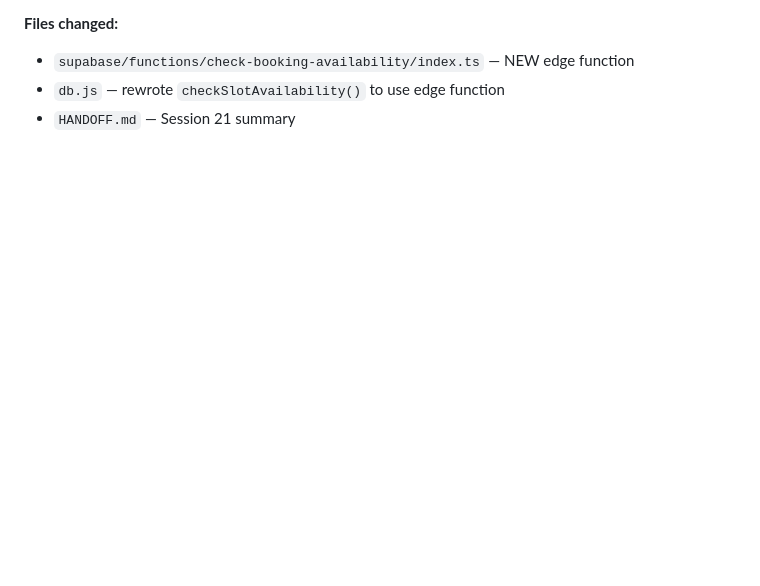
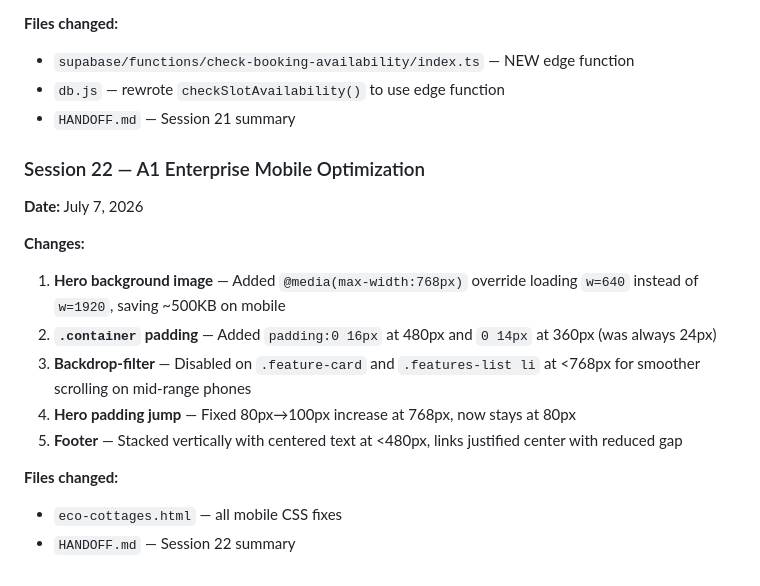
Before and after one commit to jeremygideonbareh/pet-grooming-website-, a Markdown page: HANDOFF.md, the part around the change. GitHub-like rendering; blank space fills up the shorter version.

Commit message:
docs: add Session 22 summary to HANDOFF

```diff
--- a/HANDOFF.md
+++ b/HANDOFF.md
@@ -2405,3 +2405,19 @@ Desktop (3-col bento):          Tablet (2-col):       Mobile (<640px):
 - `supabase/functions/check-booking-availability/index.ts` — NEW edge function
 - `db.js` — rewrote `checkSlotAvailability()` to use edge function
 - `HANDOFF.md` — Session 21 summary
+
+### Session 22 — A1 Enterprise Mobile Optimization
+
+**Date:** July 7, 2026
+
+**Changes:**
+
+1. **Hero background image** — Added `@media(max-width:768px)` override loading `w=640` instead of `w=1920`, saving ~500KB on mobile
+2. **`.container` padding** — Added `padding:0 16px` at 480px and `0 14px` at 360px (was always 24px)
+3. **Backdrop-filter** — Disabled on `.feature-card` and `.features-list li` at <768px for smoother scrolling on mid-range phones
+4. **Hero padding jump** — Fixed 80px→100px increase at 768px, now stays at 80px
+5. **Footer** — Stacked vertically with centered text at <480px, links justified center with reduced gap
+
+**Files changed:**
+- `eco-cottages.html` — all mobile CSS fixes
+- `HANDOFF.md` — Session 22 summary
```
